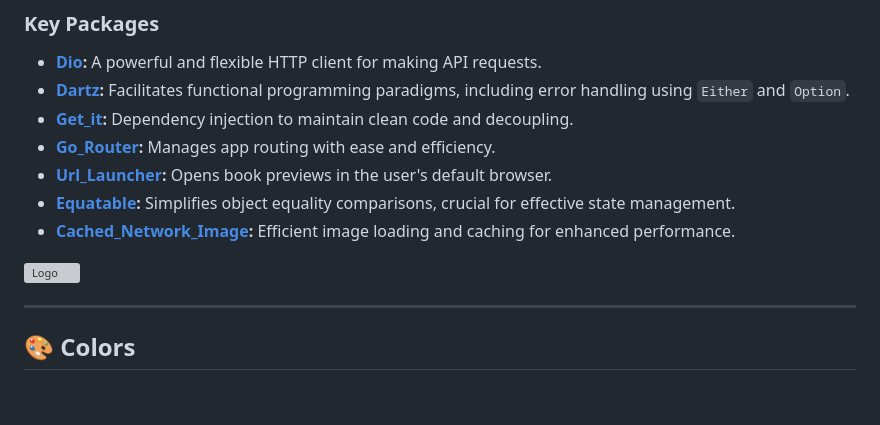
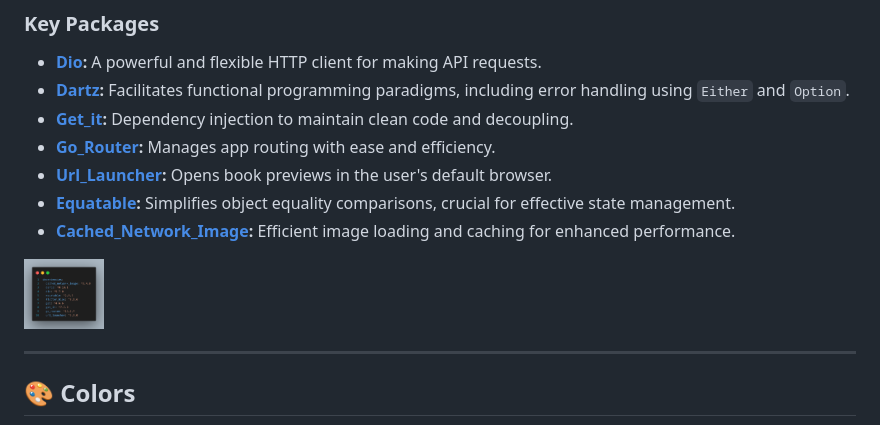
Before and after one commit to MarkMagdyShawky/Book-Nest, a Markdown page: README.md, the part around the change. Rendered like a GitHub page; blank space fills up the shorter version; grey boxes are pictures that could not be loaded.

```diff
--- a/README.md
+++ b/README.md
@@ -53,7 +53,7 @@ BookNest is developed using modern technologies and best practices in mobile app
 - **[Equatable](https://pub.dev/packages/equatable):** Simplifies object equality comparisons, crucial for effective state management.
 - **[Cached_Network_Image](https://pub.dev/packages/cached_network_image):** Efficient image loading and caching for enhanced performance.
 
- <img src="./App_screenshots/BookNest/bookNestDepens.png" alt="Logo" width="80" height="100"/>
+ <img src="./App_screenshots/bookNestDepens.png" alt="dependencies" width="80" height="100"/>
 
 ---
 
```
